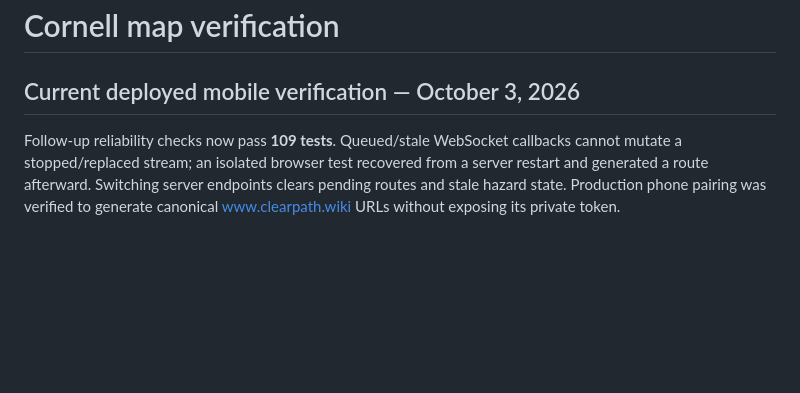
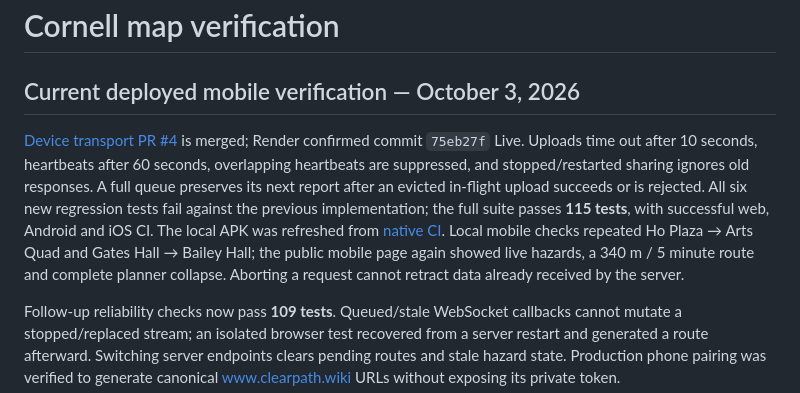
Before and after one commit to rzli2106/bigredhacks2026, a Markdown page: docs/ui-verification.md, the part around the change. GitHub-like rendering; blank space fills up the shorter version.

Commit message:
Record deployed device transport lifecycle verification

```diff
--- a/docs/ui-verification.md
+++ b/docs/ui-verification.md
@@ -1,6 +1,8 @@
 # Cornell map verification
 
 ## Current deployed mobile verification — October 3, 2026
+
+[Device transport PR #4](https://github.com/rzli2106/bigredhacks2026/pull/4) is merged; Render confirmed commit `75eb27f` Live. Uploads time out after 10 seconds, heartbeats after 60 seconds, overlapping heartbeats are suppressed, and stopped/restarted sharing ignores old responses. A full queue preserves its next report after an evicted in-flight upload succeeds or is rejected. All six new regression tests fail against the previous implementation; the full suite passes **115 tests**, with successful web, Android and iOS CI. The local APK was refreshed from [native CI](https://github.com/rzli2106/bigredhacks2026/actions/runs/37113838993). Local mobile checks repeated Ho Plaza → Arts Quad and Gates Hall → Bailey Hall; the public mobile page again showed live hazards, a 340 m / 5 minute route and complete planner collapse. Aborting a request cannot retract data already received by the server.
 
 Follow-up reliability checks now pass **109 tests**. Queued/stale WebSocket callbacks cannot mutate a stopped/replaced stream; an isolated browser test recovered from a server restart and generated a route afterward. Switching server endpoints clears pending routes and stale hazard state. Production phone pairing was verified to generate canonical www.clearpath.wiki URLs without exposing its private token.
 
```
